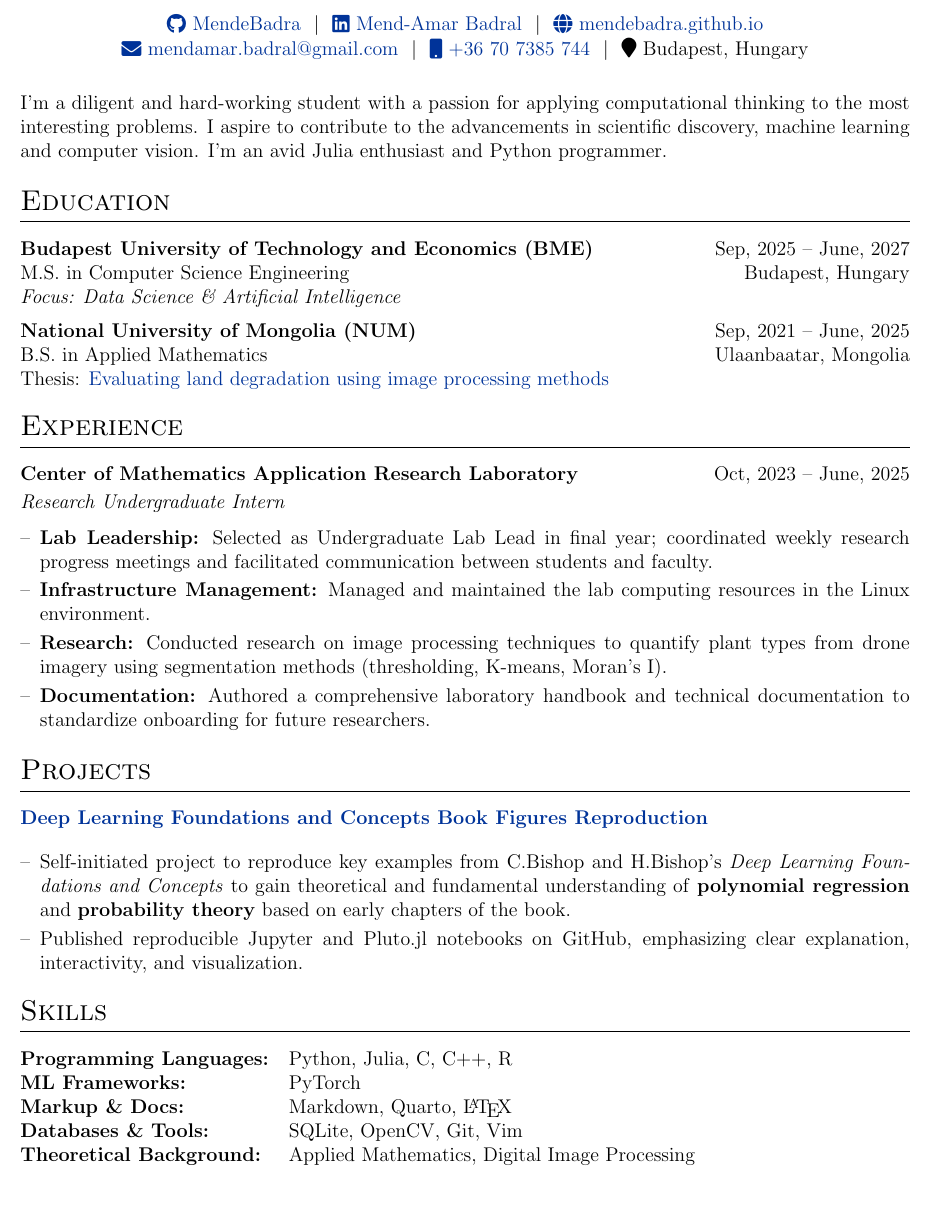
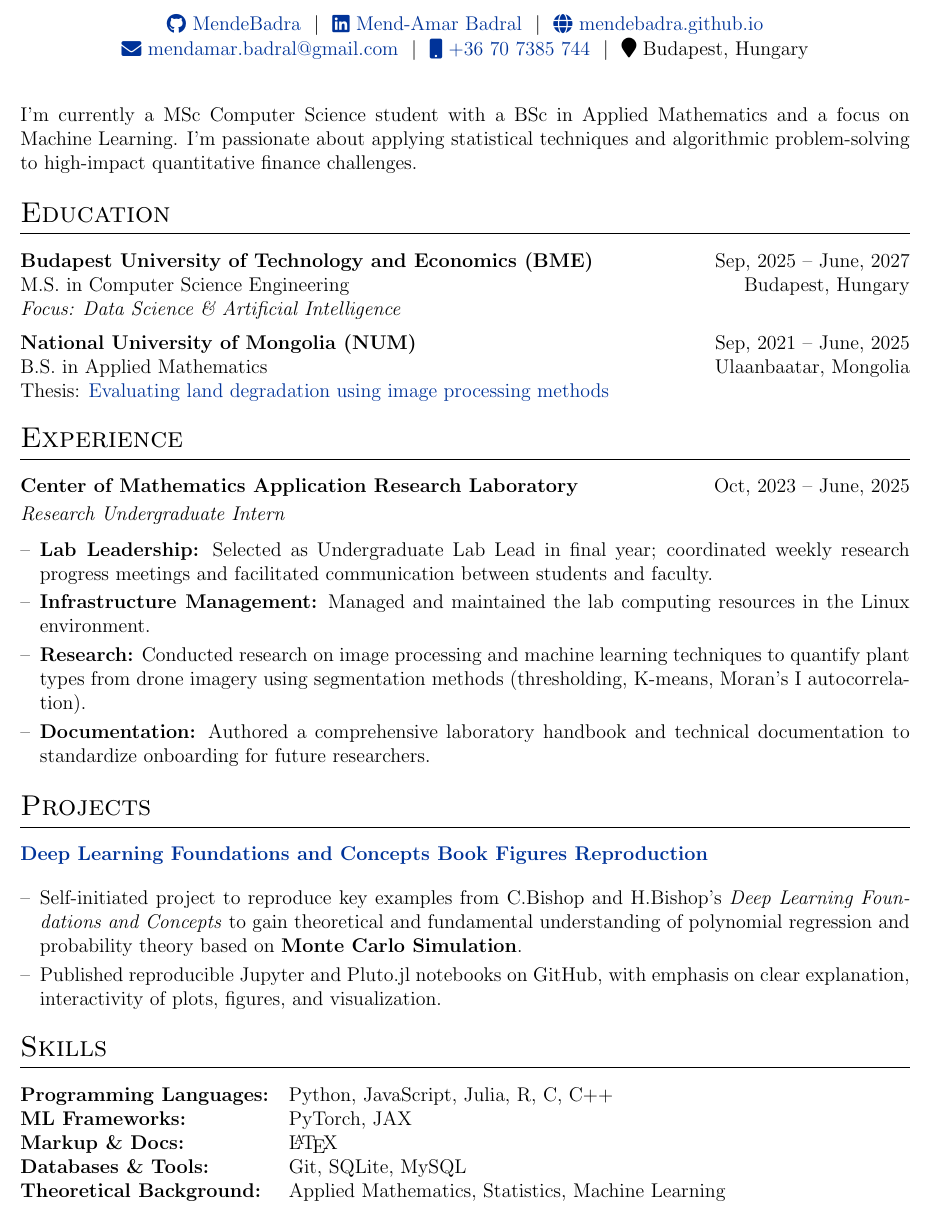
Before and after one commit to MendeBadra/MendeeResume, a LaTeX CV (cv.tex): part of the page, cut so that both start at the same text. Compiled offline with pdfLaTeX.

Commit message:
Added ML finance related personal statement

```diff
--- a/cv.tex
+++ b/cv.tex
@@ -154,7 +154,9 @@
 %----------------------------------------------------------------------------------------
 \vspace{1em}
 \noindent
-I'm a diligent and hard-working student with a passion for applying computational thinking to the most interesting problems. I aspire to contribute to the advancements in scientific discovery, machine learning and computer vision. I'm an avid Julia enthusiast and Python programmer.
+% I'm a diligent and hard-working student with a passion for applying computational thinking to the most interesting problems. I aspire to contribute to the advancements in scientific discovery, machine learning and computer vision. I'm an avid Julia enthusiast and Python programmer.
+
+I'm currently a MSc Computer Science student with a BSc in Applied Mathematics and a focus on Machine Learning. I'm passionate about applying statistical techniques and algorithmic problem-solving to high-impact quantitative finance challenges.
 
 %----------------------------------------------------------------------------------------
 %   EDUCATION
@@ -167,7 +169,7 @@ M.S.\ in Computer Science Engineering & & Budapest, Hungary \\
 [6pt]
 \textbf{National University of Mongolia (NUM)} & & Sep, 2021 -- June, 2025 \\
 B.S.\ in Applied Mathematics & & Ulaanbaatar, Mongolia \\
-{Thesis: \href{https://docs.google.com/presentation/u/0/d/1BvcVU_O69c-oM05ckK0No2ZJ_5Wgpw5ufpk8lP6x6ao/edit}{Evaluating land degradation using image processing methods}} & &  \\
+{Thesis: \href{https://drive.google.com/file/d/1ZOQ3LxsIeesPPMCpGxWaNvUG4ZFk14nv/view?usp=sharing}{Evaluating land degradation using image processing methods}} & &  \\
 \end{tabularx}
 
 %----------------------------------------------------------------------------------------
@@ -181,7 +183,7 @@ B.S.\ in Applied Mathematics & & Ulaanbaatar, Mongolia \\
 \begin{itemize}[nosep,after=\strut,leftmargin=1em,itemsep=3pt,label=--]
     \item \textbf{Lab Leadership:} Selected as Undergraduate Lab Lead in final year; coordinated weekly research progress meetings and facilitated communication between students and faculty.
     \item \textbf{Infrastructure Management:} Managed and maintained the lab computing resources in the Linux environment.
-    \item \textbf{Research:} Conducted research on image processing techniques to quantify plant types from drone imagery using segmentation methods (thresholding, K-means, Moran's I).
+    \item \textbf{Research:} Conducted research on image processing and machine learning techniques to quantify plant types from drone imagery using segmentation methods (thresholding, K-means, Moran's I autocorrelation).
     \item \textbf{Documentation:} Authored a comprehensive laboratory handbook and technical documentation to standardize onboarding for future researchers.
     % \item \textbf{Optimization:} Conducted independent code refactoring for research experimentation to enhance clarity and reduce complexity.
     % \item Responsible for prototyping on image processing techniques to quantify plant types (grass, weeds, and soil) from drone imagery using segmentation methods such as thresholding, K-means clustering, and Moran's I spatial autocorrelation.
@@ -201,11 +203,12 @@ B.S.\ in Applied Mathematics & & Ulaanbaatar, Mongolia \\
 \textbf{\href{https://github.com/MendeBadra/DeepLearningBishopFigures}{Deep Learning Foundations and Concepts Book Figures Reproduction}} \\[3.75pt]
 \multicolumn{2}{@{}X@{}}{
     \begin{itemize}[nosep,after=\strut,leftmargin=1em,itemsep=3pt,label=--]
-      \item Self-initiated project to reproduce key examples from C.Bishop and H.Bishop’s \textit{Deep Learning Foundations and Concepts} to gain theoretical and fundamental understanding of \textbf{polynomial regression} and \textbf{probability theory} based on early chapters of the book.
-      \item Published reproducible Jupyter and Pluto.jl notebooks on GitHub, emphasizing clear explanation, interactivity, and visualization.
+      \item Self-initiated project to reproduce key examples from C.Bishop and H.Bishop’s \textit{Deep Learning Foundations and Concepts} to gain theoretical and fundamental understanding of polynomial regression and probability theory based on \textbf{Monte Carlo Simulation}.
+      \item Published reproducible Jupyter and Pluto.jl notebooks on GitHub, with emphasis on clear explanation, interactivity of plots, figures, and visualization.
     \end{itemize}
 }  \\
 \end{tabularx}
+
 
 %----------------------------------------------------------------------------------------
 %   SKILLS
@@ -214,11 +217,11 @@ B.S.\ in Applied Mathematics & & Ulaanbaatar, Mongolia \\
 
 % [GUIDE NOTE]: Relevant skills listed to back up experience[cite: 22].
 \begin{tabularx}{\linewidth}{@{}l X@{}}
-\textbf{Programming Languages:} & Python, Julia, C, C++, R \\
-\textbf{ML Frameworks:} & PyTorch \\
-\textbf{Markup \& Docs:} & Markdown, Quarto, \LaTeX \\
-\textbf{Databases \& Tools:} & SQLite, OpenCV, Git, Vim \\
-\textbf{Theoretical Background:} & Applied Mathematics, Digital Image Processing \\
+\textbf{Programming Languages:} & Python, JavaScript, Julia, R, C, C++ \\
+\textbf{ML Frameworks:} & PyTorch, JAX\\
+\textbf{Markup \& Docs:} & \LaTeX \\
+\textbf{Databases \& Tools:} & Git, SQLite, MySQL\\
+\textbf{Theoretical Background:} & Applied Mathematics, Statistics, Machine Learning\\
 \end{tabularx}
 % \begin{tabularx}{\linewidth}{@{}l X@{}}
 % \textbf{Core Languages:} &  \normalsize{Python (Pandas, NumPy, SciPy), SQL, Julia, C++, Bash} \\
```
Also changed, not shown: cv.pdf.
